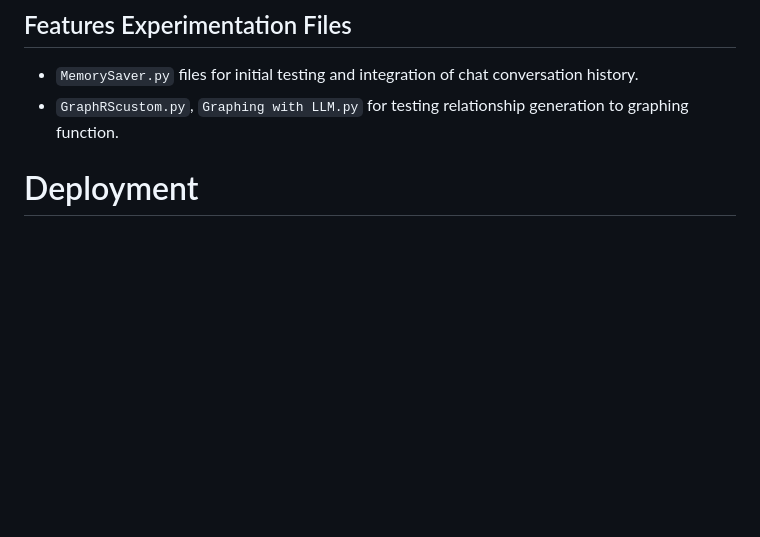
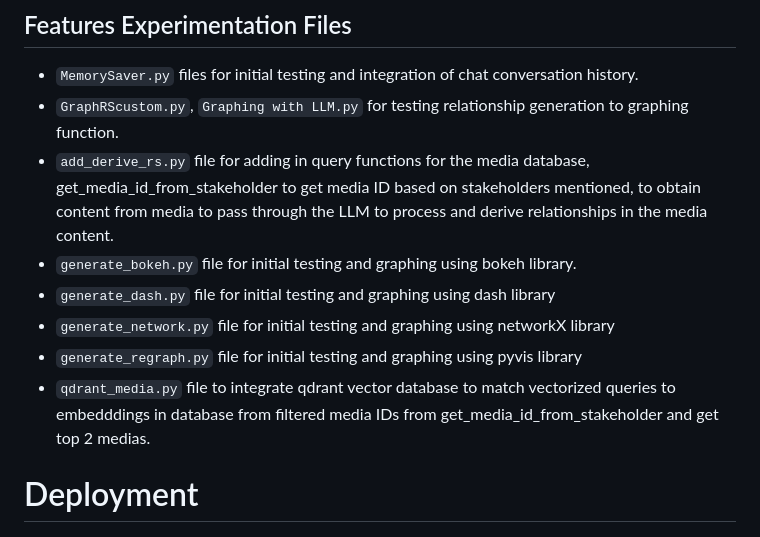
Before and after one commit to Service-Design-Studio/1d-final-project-summer-2024-sds-2024-team-08, a Markdown page: README.md, the part around the change. Drawn GitHub-style; blank space fills up the shorter version.

Commit message:
Added siti's testing files

```diff
--- a/README.md
+++ b/README.md
@@ -170,6 +170,13 @@ Now your PostgreSQL has been created within Google Cloud and is ready to receive
 ## Features Experimentation Files
 * `MemorySaver.py` files for initial testing and integration of chat conversation history.
 * `GraphRScustom.py`, `Graphing with LLM.py` for testing relationship generation to graphing function.
+* `add_derive_rs.py` file for adding in query functions for the media database, get_media_id_from_stakeholder to get media ID based on stakeholders mentioned, to obtain content from media to pass through the LLM to process and derive relationships in the media content.
+* `generate_bokeh.py` file for initial testing and graphing using bokeh library.
+* `generate_dash.py` file for initial testing and graphing using dash library
+* `generate_network.py` file for initial testing and graphing using networkX library
+* `generate_regraph.py` file for initial testing and graphing using pyvis library
+* `qdrant_media.py` file to integrate qdrant vector database to match vectorized queries to embedddings in database from filtered media IDs from get_media_id_from_stakeholder and get top 2 medias.
+
 
 # Deployment
 ![Google Cloud](https://img.shields.io/badge/Google%20Cloud-4285F4?logo=google-cloud&logoColor=white)
```
